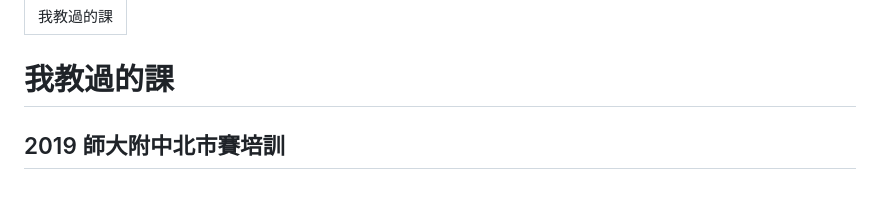
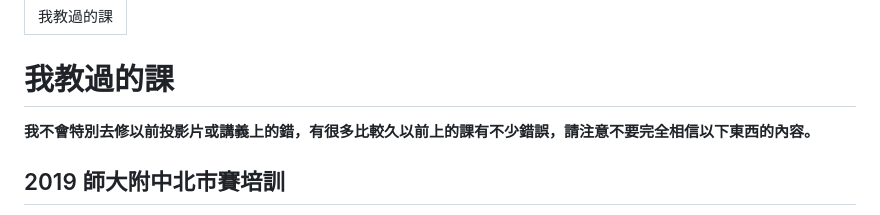
Before and after one commit to wiwiho/cpnote-source, a Markdown page: _posts/lessons.md, the part around the change. Drawn GitHub-style.

```diff
--- a/_posts/lessons.md
+++ b/_posts/lessons.md
@@ -2,6 +2,8 @@
 title: 我教過的課
 ---
 # 我教過的課
+
+**我不會特別去修以前投影片或講義上的錯，有很多比較久以前上的課有不少錯誤，請注意不要完全相信以下東西的內容。**
 
 ## 2019 師大附中北市賽培訓
 - [計算幾何](https://hackmd.io/@wiwiho/SJJJXCuKr/)
```
